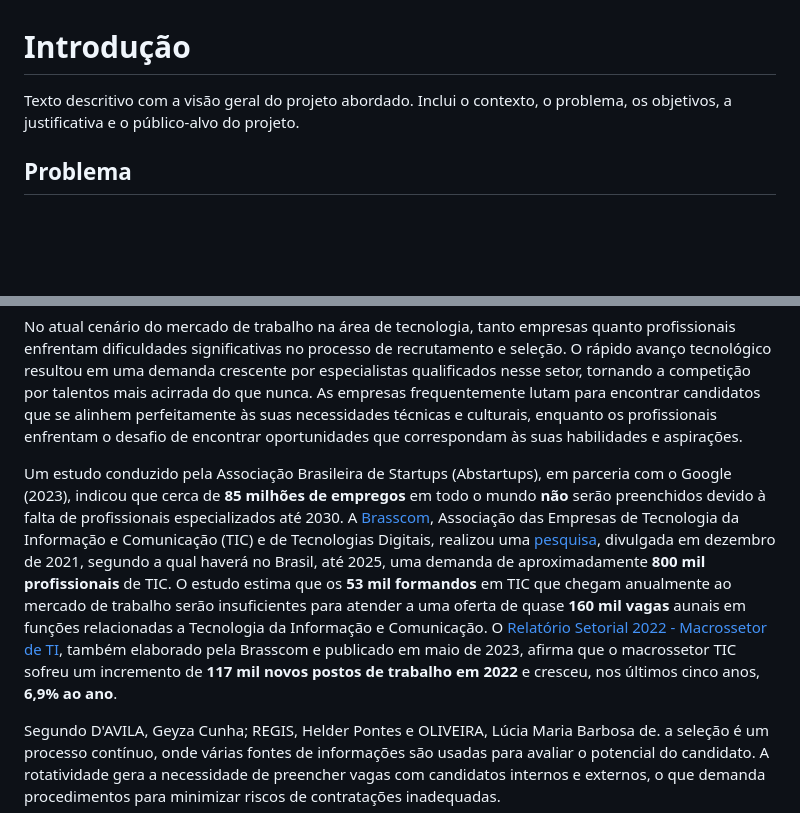
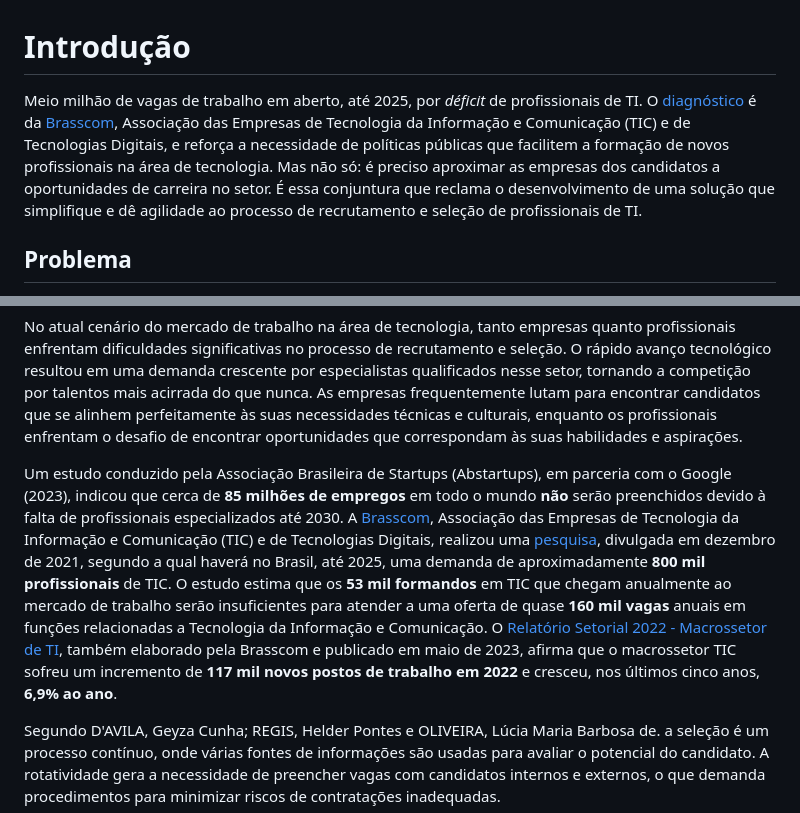
Before and after one commit to ICEI-PUC-Minas-PMV-ADS/pmv-ads-2023-2-e2-proj-int-t5-eixo_2_grupo_5, a Markdown page: docs/01-Documentação de Contexto.md, 2 parts joined by grey strips. Rendered like a GitHub page; blank space fills up the shorter version.

```diff
--- a/docs/01-Documentação de Contexto.md
+++ b/docs/01-Documentação de Contexto.md
@@ -1,6 +1,5 @@
 # Introdução
-
-Texto descritivo com a visão geral do projeto abordado. Inclui o contexto, o problema, os objetivos, a justificativa e o público-alvo do projeto.
+Meio milhão de vagas de trabalho em aberto, até 2025, por *déficit* de profissionais de TI. O [diagnóstico](https://ibre.fgv.br/blog-da-conjuntura-economica/artigos/deficit-de-profissionais-de-ti-pode-chegar-meio-milhao-ate-2025) é da [Brasscom](https://brasscom.org.br/quem-somos/sobre-a-brasscom/), Associação das Empresas de Tecnologia da Informação e Comunicação (TIC) e de Tecnologias Digitais, e reforça a necessidade de políticas públicas que facilitem a formação de novos profissionais na área de tecnologia. Mas não só: é preciso aproximar as empresas dos candidatos a oportunidades de carreira no setor. É essa conjuntura que reclama o desenvolvimento de uma solução que simplifique e dê agilidade ao processo de recrutamento e seleção de profissionais de TI.
 
 ## Problema
 Nesse momento você deve apresentar o problema que a sua aplicação deve  resolver. No entanto, não é a hora de comentar sobre a aplicação.
@@ -18,7 +17,7 @@ Nesse momento, o grupo pode optar por fazer uso  de ferramentas como Design Thin
 
 No atual cenário do mercado de trabalho na área de tecnologia, tanto empresas quanto profissionais enfrentam dificuldades significativas no processo de recrutamento e seleção. O rápido avanço tecnológico resultou em uma demanda crescente por especialistas qualificados nesse setor, tornando a competição por talentos mais acirrada do que nunca. As empresas frequentemente lutam para encontrar candidatos que se alinhem perfeitamente às suas necessidades técnicas e culturais, enquanto os profissionais enfrentam o desafio de encontrar oportunidades que correspondam às suas habilidades e aspirações.
 
-Um estudo conduzido pela Associação Brasileira de Startups (Abstartups), em parceria com o Google (2023), indicou que cerca de **85 milhões de empregos** em todo o mundo **não** serão preenchidos devido à falta de profissionais especializados até 2030. A [Brasscom](https://brasscom.org.br/quem-somos/sobre-a-brasscom/), Associação das Empresas de Tecnologia da Informação e Comunicação (TIC) e de Tecnologias Digitais, realizou uma [pesquisa](https://brasscom.org.br/pdfs/demanda-de-talentos-em-tic-e-estrategia-tcem/), divulgada em dezembro de 2021, segundo a qual haverá no Brasil, até 2025, uma demanda de aproximadamente **800 mil profissionais** de TIC. O estudo estima que os **53 mil formandos** em TIC que chegam anualmente ao mercado de trabalho serão insuficientes para atender a uma oferta de quase **160 mil vagas** aunais em funções relacionadas a Tecnologia da Informação e Comunicação. O [Relatório Setorial 2022 - Macrossetor de TI](https://brasscom.org.br/wp-content/uploads/2023/05/BRI2-2023-008-001-Relatorio-Setorial-v32-versao-resumida-SITE_compressed.pdf), também elaborado pela Brasscom e publicado em maio de 2023, afirma que o macrossetor TIC sofreu um incremento de **117 mil novos postos de trabalho em 2022** e cresceu, nos últimos cinco anos, **6,9% ao ano**.
+Um estudo conduzido pela Associação Brasileira de Startups (Abstartups), em parceria com o Google (2023), indicou que cerca de **85 milhões de empregos** em todo o mundo **não** serão preenchidos devido à falta de profissionais especializados até 2030. A [Brasscom](https://brasscom.org.br/quem-somos/sobre-a-brasscom/), Associação das Empresas de Tecnologia da Informação e Comunicação (TIC) e de Tecnologias Digitais, realizou uma [pesquisa](https://brasscom.org.br/pdfs/demanda-de-talentos-em-tic-e-estrategia-tcem/), divulgada em dezembro de 2021, segundo a qual haverá no Brasil, até 2025, uma demanda de aproximadamente **800 mil profissionais** de TIC. O estudo estima que os **53 mil formandos** em TIC que chegam anualmente ao mercado de trabalho serão insuficientes para atender a uma oferta de quase **160 mil vagas** anuais em funções relacionadas a Tecnologia da Informação e Comunicação. O [Relatório Setorial 2022 - Macrossetor de TI](https://brasscom.org.br/wp-content/uploads/2023/05/BRI2-2023-008-001-Relatorio-Setorial-v32-versao-resumida-SITE_compressed.pdf), também elaborado pela Brasscom e publicado em maio de 2023, afirma que o macrossetor TIC sofreu um incremento de **117 mil novos postos de trabalho em 2022** e cresceu, nos últimos cinco anos, **6,9% ao ano**.
 
 Segundo D'AVILA, Geyza Cunha; REGIS, Helder Pontes  e  OLIVEIRA, Lúcia Maria Barbosa de. a seleção é um processo contínuo, onde várias fontes de informações são usadas para avaliar o potencial do candidato. A rotatividade gera a necessidade de preencher vagas com candidatos internos e externos, o que demanda procedimentos para minimizar riscos de contratações inadequadas.
 
```
